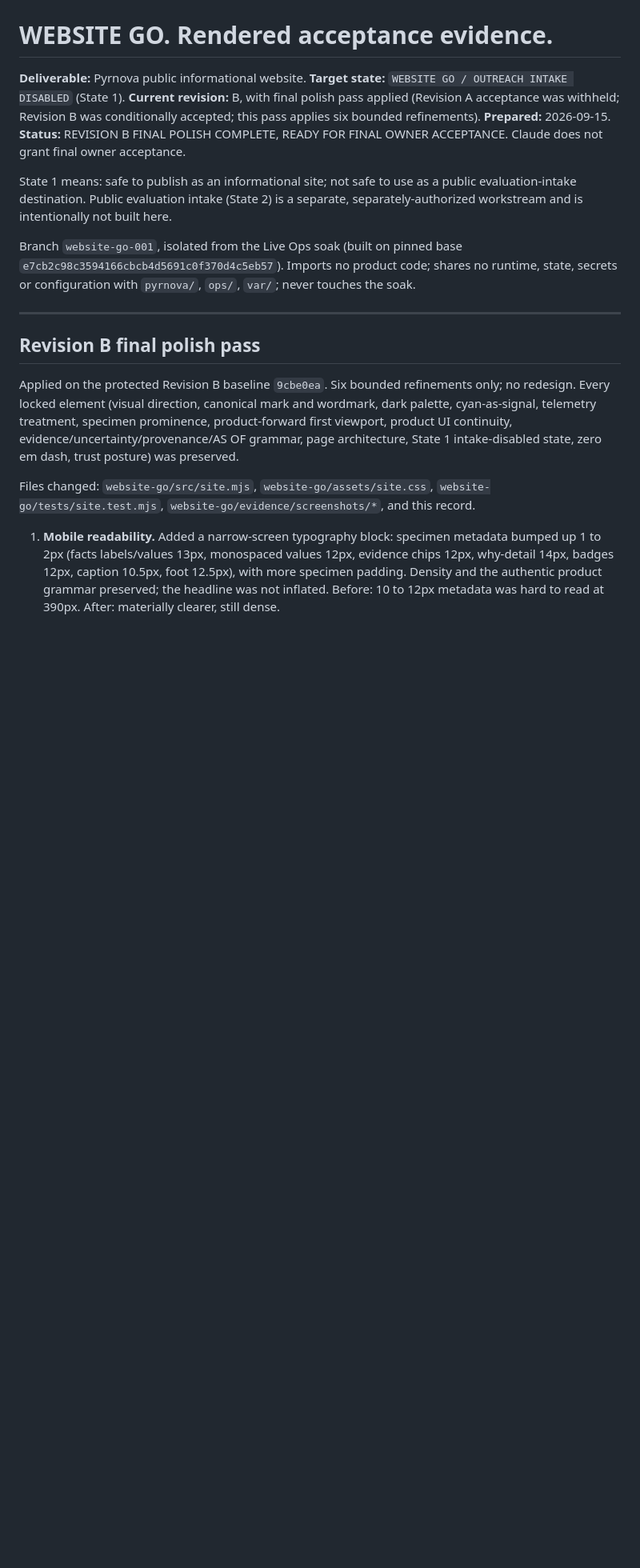
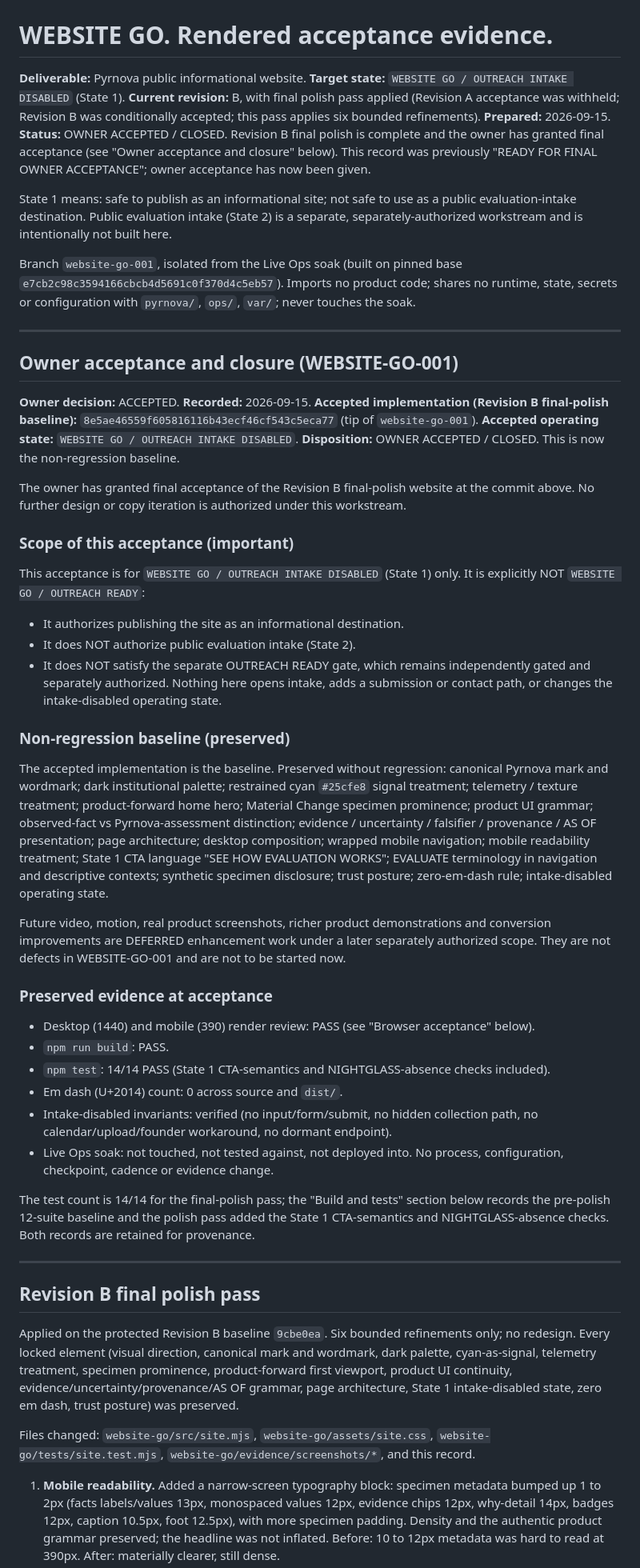
Before and after one commit to stulogic/pyrnova, a Markdown page: docs/operations/WEBSITE_GO_EVIDENCE.md, the part around one of its changes. Shown at 80% size. GitHub-like rendering; blank space fills up the shorter version.

Commit message:
docs(website-go): record owner acceptance / closure (WEBSITE-GO-001)
Administrative closure only. No website implementation, product code, or Live
Ops soak was touched.

- Owner decision: ACCEPTED.
- Accepted implementation (Revision B final-polish baseline):
  8e5ae46559f605816116b43ecf46cf543c5eca77.
- Accepted operating state: WEBSITE GO / OUTREACH INTAKE DISABLED.
- Distinguished from WEBSITE GO / OUTREACH READY: this acceptance does NOT
  authorize public evaluation intake and does NOT satisfy the separate
  OUTREACH READY gate, which remains independently gated.
- Recorded as the non-regression baseline; future motion/video/real
  screenshots/conversion work is deferred to a later separately authorized scope.
- Preserved evidence: desktop/mobile review, build PASS, tests 14/14 PASS,
  zero em dash, intake-disabled invariants, no Live Ops soak changes.

Disposition: WEBSITE-GO-001 — OWNER ACCEPTED / CLOSED.

Co-Authored-By: Claude Opus 4.8 <noreply@anthropic.com>

```diff
--- a/docs/operations/WEBSITE_GO_EVIDENCE.md
+++ b/docs/operations/WEBSITE_GO_EVIDENCE.md
@@ -5,8 +5,9 @@
 **Current revision:** B, with final polish pass applied (Revision A acceptance was withheld;
 Revision B was conditionally accepted; this pass applies six bounded refinements).
 **Prepared:** 2026-09-15.
-**Status:** REVISION B FINAL POLISH COMPLETE, READY FOR FINAL OWNER ACCEPTANCE. Claude does not
-grant final owner acceptance.
+**Status:** OWNER ACCEPTED / CLOSED. Revision B final polish is complete and the owner has
+granted final acceptance (see "Owner acceptance and closure" below). This record was previously
+"READY FOR FINAL OWNER ACCEPTANCE"; owner acceptance has now been given.
 
 State 1 means: safe to publish as an informational site; not safe to use as a public
 evaluation-intake destination. Public evaluation intake (State 2) is a separate,
@@ -15,6 +16,61 @@ separately-authorized workstream and is intentionally not built here.
 Branch `website-go-001`, isolated from the Live Ops soak (built on pinned base
 `e7cb2c98c3594166cbcb4d5691c0f370d4c5eb57`). Imports no product code; shares no runtime,
 state, secrets or configuration with `pyrnova/`, `ops/`, `var/`; never touches the soak.
+
+---
+
+## Owner acceptance and closure (WEBSITE-GO-001)
+
+**Owner decision:** ACCEPTED.
+**Recorded:** 2026-09-15.
+**Accepted implementation (Revision B final-polish baseline):**
+`8e5ae46559f605816116b43ecf46cf543c5eca77` (tip of `website-go-001`).
+**Accepted operating state:** `WEBSITE GO / OUTREACH INTAKE DISABLED`.
+**Disposition:** OWNER ACCEPTED / CLOSED. This is now the non-regression baseline.
+
+The owner has granted final acceptance of the Revision B final-polish website at the commit
+above. No further design or copy iteration is authorized under this workstream.
+
+### Scope of this acceptance (important)
+
+This acceptance is for `WEBSITE GO / OUTREACH INTAKE DISABLED` (State 1) only. It is explicitly
+NOT `WEBSITE GO / OUTREACH READY`:
+
+- It authorizes publishing the site as an informational destination.
+- It does NOT authorize public evaluation intake (State 2).
+- It does NOT satisfy the separate OUTREACH READY gate, which remains independently gated and
+  separately authorized. Nothing here opens intake, adds a submission or contact path, or
+  changes the intake-disabled operating state.
+
+### Non-regression baseline (preserved)
+
+The accepted implementation is the baseline. Preserved without regression: canonical Pyrnova
+mark and wordmark; dark institutional palette; restrained cyan `#25cfe8` signal treatment;
+telemetry / texture treatment; product-forward home hero; Material Change specimen prominence;
+product UI grammar; observed-fact vs Pyrnova-assessment distinction; evidence / uncertainty /
+falsifier / provenance / AS OF presentation; page architecture; desktop composition; wrapped
+mobile navigation; mobile readability treatment; State 1 CTA language "SEE HOW EVALUATION
+WORKS"; EVALUATE terminology in navigation and descriptive contexts; synthetic specimen
+disclosure; trust posture; zero-em-dash rule; intake-disabled operating state.
+
+Future video, motion, real product screenshots, richer product demonstrations and conversion
+improvements are DEFERRED enhancement work under a later separately authorized scope. They are
+not defects in WEBSITE-GO-001 and are not to be started now.
+
+### Preserved evidence at acceptance
+
+- Desktop (1440) and mobile (390) render review: PASS (see "Browser acceptance" below).
+- `npm run build`: PASS.
+- `npm test`: 14/14 PASS (State 1 CTA-semantics and NIGHTGLASS-absence checks included).
+- Em dash (U+2014) count: 0 across source and `dist/`.
+- Intake-disabled invariants: verified (no input/form/submit, no hidden collection path, no
+  calendar/upload/founder workaround, no dormant endpoint).
+- Live Ops soak: not touched, not tested against, not deployed into. No process, configuration,
+  checkpoint, cadence or evidence change.
+
+The test count is 14/14 for the final-polish pass; the "Build and tests" section below records
+the pre-polish 12-suite baseline and the polish pass added the State 1 CTA-semantics and
+NIGHTGLASS-absence checks. Both records are retained for provenance.
 
 ---
 
```
Also changed, not shown: other parts of docs/operations/WEBSITE_GO_EVIDENCE.md (+4 -1 lines).
